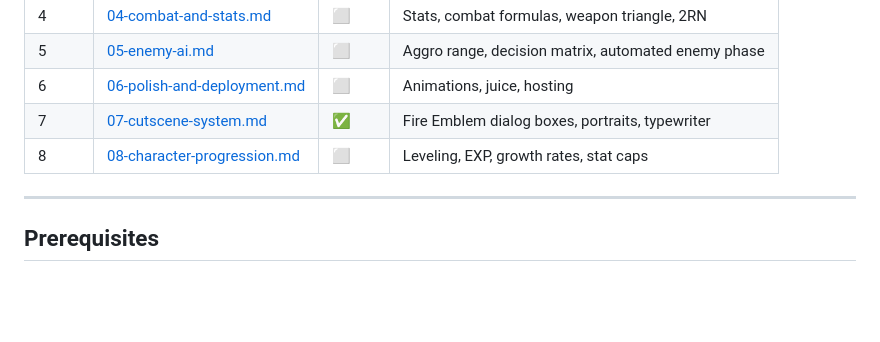
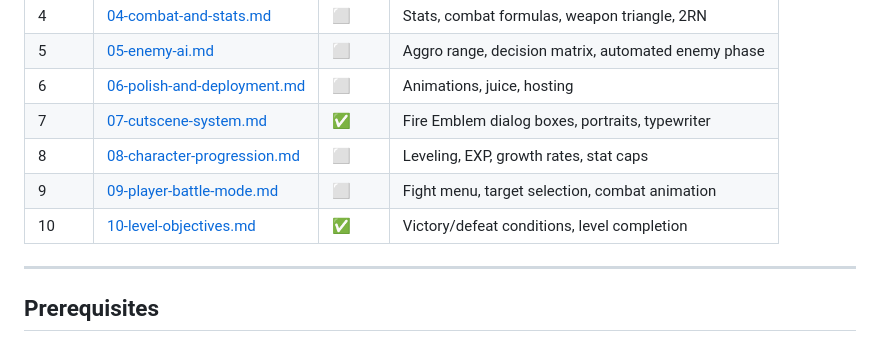
Before and after one commit to TaWei/the-sanguine-spear, a Markdown page: docs/plans/README.md, the part around the change. Rendered like a GitHub page; blank space fills up the shorter version.

```diff
--- a/docs/plans/README.md
+++ b/docs/plans/README.md
@@ -64,6 +64,8 @@ src/
 | 6 | [06-polish-and-deployment.md](./06-polish-and-deployment.md) | ⬜ | Animations, juice, hosting |
 | 7 | [07-cutscene-system.md](./07-cutscene-system.md) | ✅ | Fire Emblem dialog boxes, portraits, typewriter |
 | 8 | [08-character-progression.md](./08-character-progression.md) | ⬜ | Leveling, EXP, growth rates, stat caps |
+| 9 | [09-player-battle-mode.md](./09-player-battle-mode.md) | ⬜ | Fight menu, target selection, combat animation |
+| 10 | [10-level-objectives.md](./10-level-objectives.md) | ✅ | Victory/defeat conditions, level completion |
 
 ---
 
```
Also changed, not shown: docs/plans/10-level-objectives.md (added, +539 -0 lines).
